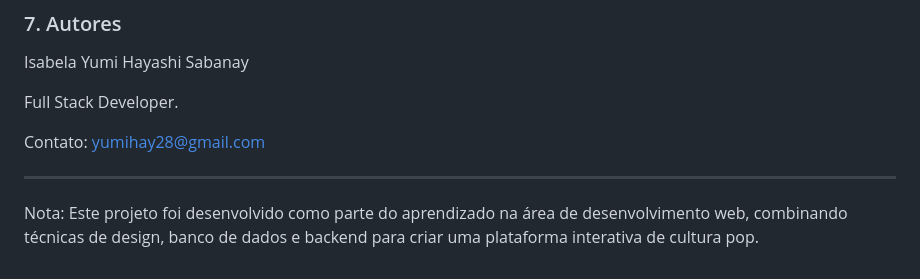
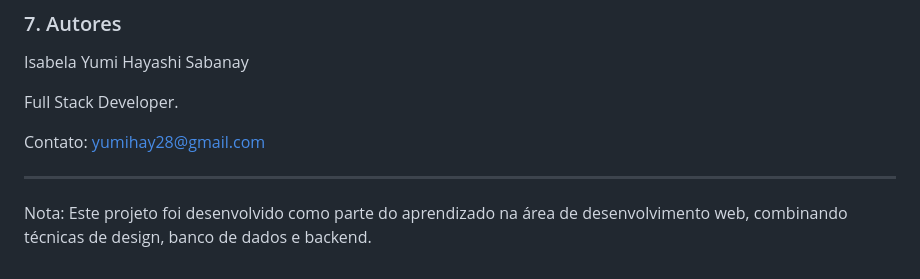
Before and after one commit to YumiHayashi/ProjetoWebDescodificas, a Markdown page: readme.md, the part around the change. Rendered like a GitHub page.

```diff
--- a/readme.md
+++ b/readme.md
@@ -172,4 +172,4 @@ Contato: yumihay28@gmail.com
 
 ---
 
-Nota: Este projeto foi desenvolvido como parte do aprendizado na área de desenvolvimento web, combinando técnicas de design, banco de dados e backend para criar uma plataforma interativa de cultura pop.
+Nota: Este projeto foi desenvolvido como parte do aprendizado na área de desenvolvimento web, combinando técnicas de design, banco de dados e backend.
```
